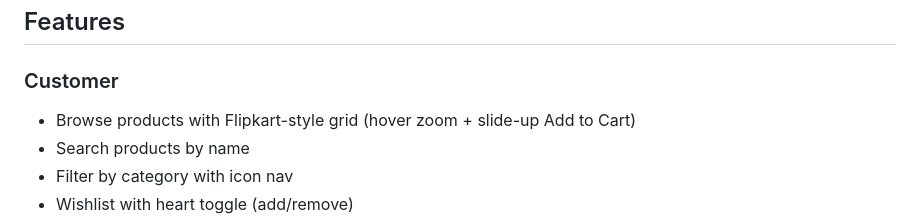
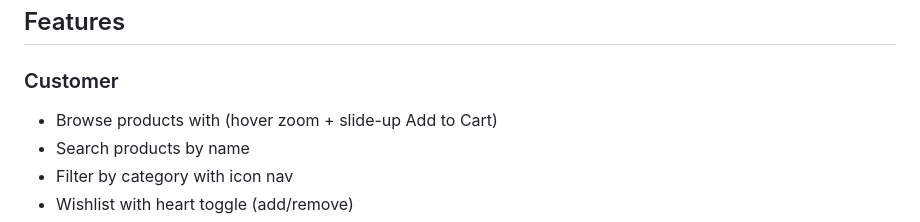
Before and after one commit to Nayandhawan/E-commerce, a Markdown page: README.md, the part around the change. Rendered like a GitHub page.

Commit message:
Update product browsing feature description

```diff
--- a/README.md
+++ b/README.md
@@ -68,7 +68,7 @@ A full-stack e-commerce platform built with **Spring Boot microservices** and **
 ## Features
 
 ### Customer
-- Browse products with Flipkart-style grid (hover zoom + slide-up Add to Cart)
+- Browse products with (hover zoom + slide-up Add to Cart)
 - Search products by name
 - Filter by category with icon nav
 - Wishlist with heart toggle (add/remove)
```
